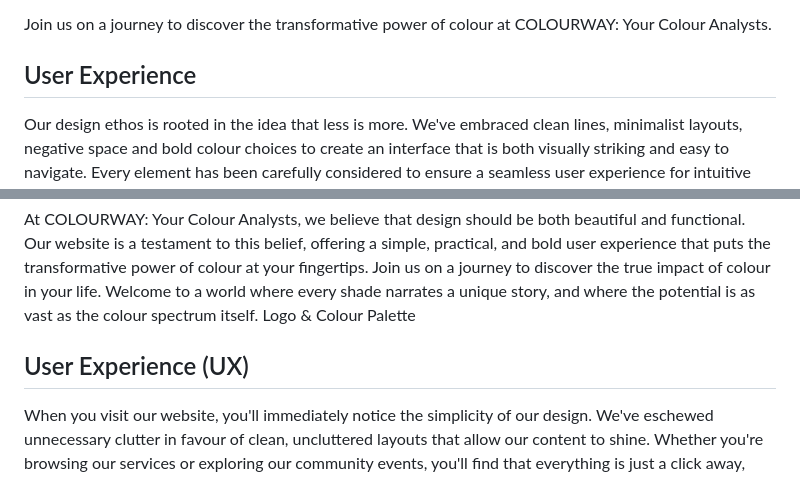
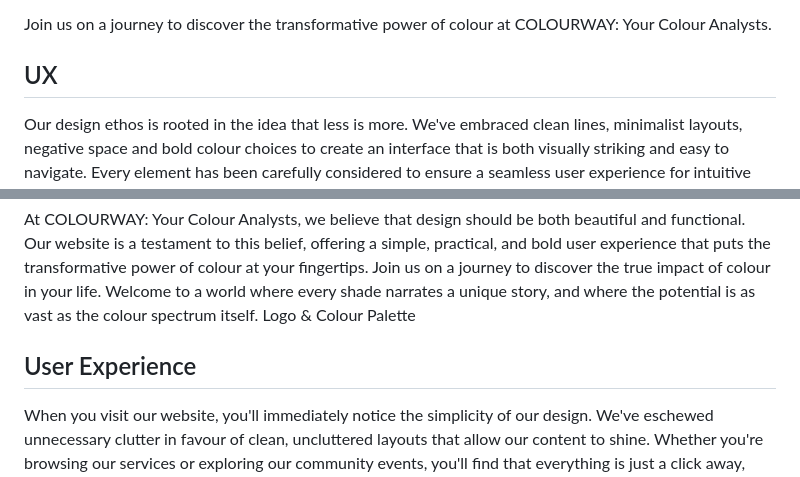
Before and after one commit to sarahmclo/colourway, a Markdown page: README.md, 2 parts joined by grey strips. Rendered like a GitHub page; folded sections open.

```diff
--- a/README.md
+++ b/README.md
@@ -90,7 +90,7 @@ And connect with other like-minded persons within our community.
 
 Join us on a journey to discover the transformative power of colour at COLOURWAY: Your Colour Analysts.
 
-## User Experience
+## UX
 Our design ethos is rooted in the idea that less is more. We've embraced clean lines, minimalist layouts, negative space and bold colour choices to create an interface that is both visually striking and easy to navigate. Every element has been carefully considered to ensure a seamless user experience for intuitive navigation.
 
 ## Bold Choices
@@ -108,7 +108,7 @@ At COLOURWAY: Your Colour Analysts, we believe that design should be both beauti
 Logo & Colour Palette
 </details>
 
-## User Experience (UX) <a name="user-experience"></a>
+## User Experience <a name="user-experience"></a>
 When you visit our website, you'll immediately notice the simplicity of our design. We've eschewed unnecessary clutter in favour of clean, uncluttered layouts that allow our content to shine. Whether you're browsing our services or exploring our community events, you'll find that everything is just a click away, thanks to our intuitive navigation system.
 The 5 S's
 
```
Also changed, not shown: other parts of README.md (+3 -1 lines).
